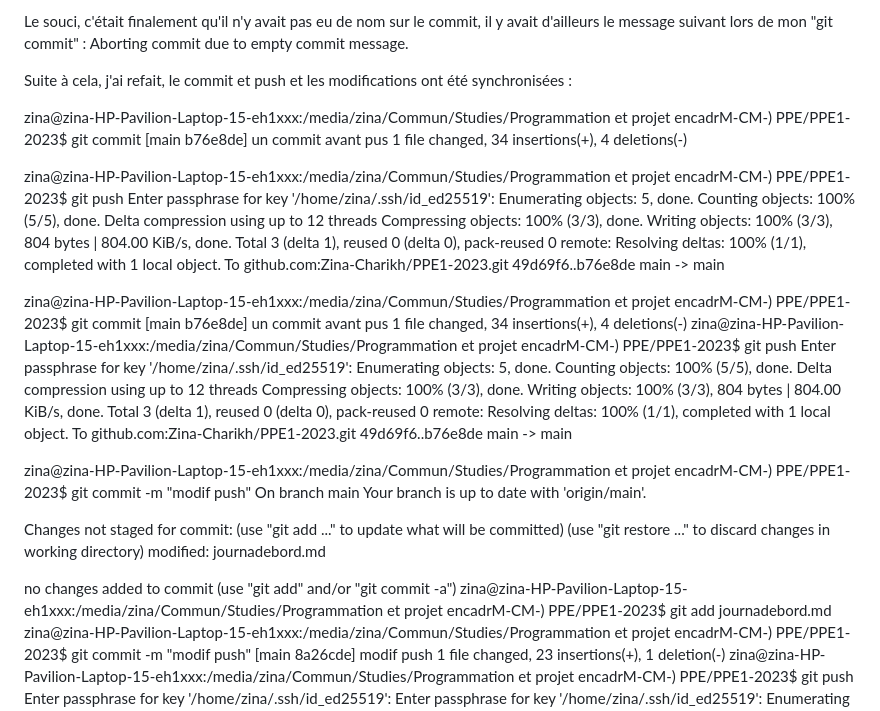
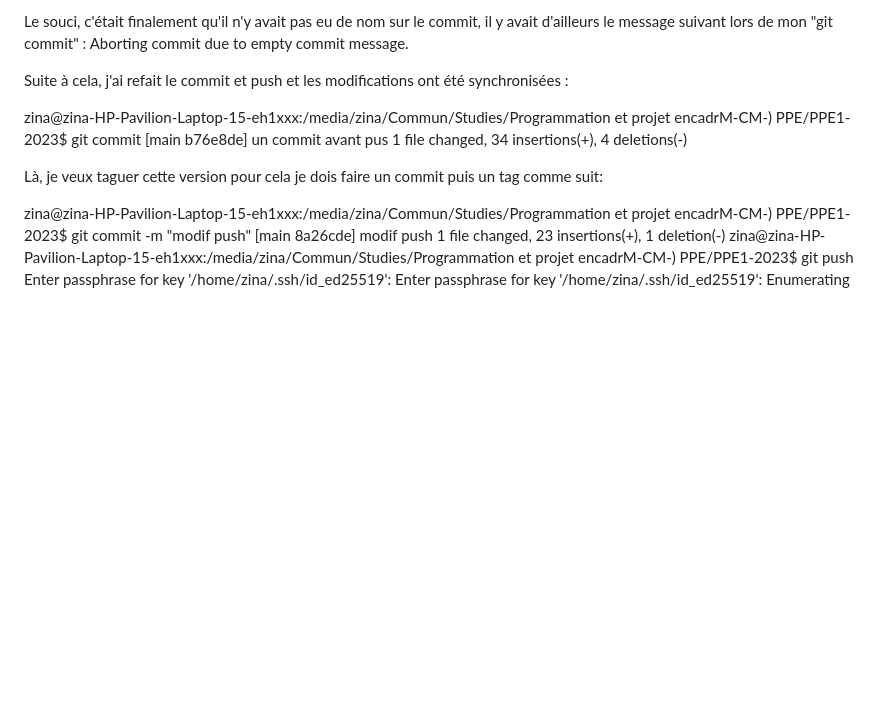
Before and after one commit to Zina-Charikh/PPE1-2023, a Markdown page: journadebord.md, the part around one of its changes. Drawn GitHub-style; blank space fills up the shorter version.

Commit message:
modif push avant tag

```diff
--- a/journadebord.md
+++ b/journadebord.md
@@ -128,52 +127,15 @@ Changes not staged for commit:
 Le souci, c'était finalement qu'il n'y avait pas eu de nom sur le commit, il y avait d'ailleurs le message suivant lors de mon "git commit" :
 Aborting commit due to empty commit message.
 
-Suite à cela, j'ai refait, le commit et push et les modifications ont été synchronisées :
+Suite à cela, j'ai refait le commit et push et les modifications ont été synchronisées :
 
 zina@zina-HP-Pavilion-Laptop-15-eh1xxx:/media/zina/Commun/Studies/Programmation et projet encadrM-CM-) PPE/PPE1-2023$ git commit
 [main b76e8de] un commit avant pus
  1 file changed, 34 insertions(+), 4 deletions(-)
 
-zina@zina-HP-Pavilion-Laptop-15-eh1xxx:/media/zina/Commun/Studies/Programmation et projet encadrM-CM-) PPE/PPE1-2023$ git push
-Enter passphrase for key '/home/zina/.ssh/id_ed25519':
-Enumerating objects: 5, done.
-Counting objects: 100% (5/5), done.
-Delta compression using up to 12 threads
-Compressing objects: 100% (3/3), done.
-Writing objects: 100% (3/3), 804 bytes | 804.00 KiB/s, done.
-Total 3 (delta 1), reused 0 (delta 0), pack-reused 0
-remote: Resolving deltas: 100% (1/1), completed with 1 local object.
-To github.com:Zina-Charikh/PPE1-2023.git
-   49d69f6..b76e8de  main -> main
 
-zina@zina-HP-Pavilion-Laptop-15-eh1xxx:/media/zina/Commun/Studies/Programmation et projet encadrM-CM-) PPE/PPE1-2023$ git commit
-[main b76e8de] un commit avant pus
- 1 file changed, 34 insertions(+), 4 deletions(-)
-zina@zina-HP-Pavilion-Laptop-15-eh1xxx:/media/zina/Commun/Studies/Programmation et projet encadrM-CM-) PPE/PPE1-2023$ git push
-Enter passphrase for key '/home/zina/.ssh/id_ed25519':
-Enumerating objects: 5, done.
-Counting objects: 100% (5/5), done.
-Delta compression using up to 12 threads
-Compressing objects: 100% (3/3), done.
-Writing objects: 100% (3/3), 804 bytes | 804.00 KiB/s, done.
-Total 3 (delta 1), reused 0 (delta 0), pack-reused 0
-remote: Resolving deltas: 100% (1/1), completed with 1 local object.
-To github.com:Zina-Charikh/PPE1-2023.git
-   49d69f6..b76e8de  main -> main
+Là, je veux taguer cette version pour cela je dois faire un commit puis un tag comme suit:
 
-
-
-zina@zina-HP-Pavilion-Laptop-15-eh1xxx:/media/zina/Commun/Studies/Programmation et projet encadrM-CM-) PPE/PPE1-2023$ git commit -m "modif push"
-On branch main
-Your branch is up to date with 'origin/main'.
-
-Changes not staged for commit:
-  (use "git add <file>..." to update what will be committed)
-  (use "git restore <file>..." to discard changes in working directory)
-        modified:   journadebord.md
-
-no changes added to commit (use "git add" and/or "git commit -a")
-zina@zina-HP-Pavilion-Laptop-15-eh1xxx:/media/zina/Commun/Studies/Programmation et projet encadrM-CM-) PPE/PPE1-2023$ git add journadebord.md
 zina@zina-HP-Pavilion-Laptop-15-eh1xxx:/media/zina/Commun/Studies/Programmation et projet encadrM-CM-) PPE/PPE1-2023$ git commit -m "modif push"
 [main 8a26cde] modif push
  1 file changed, 23 insertions(+), 1 deletion(-)
```
Also changed, not shown: other parts of journadebord.md (+0 -1 lines).
